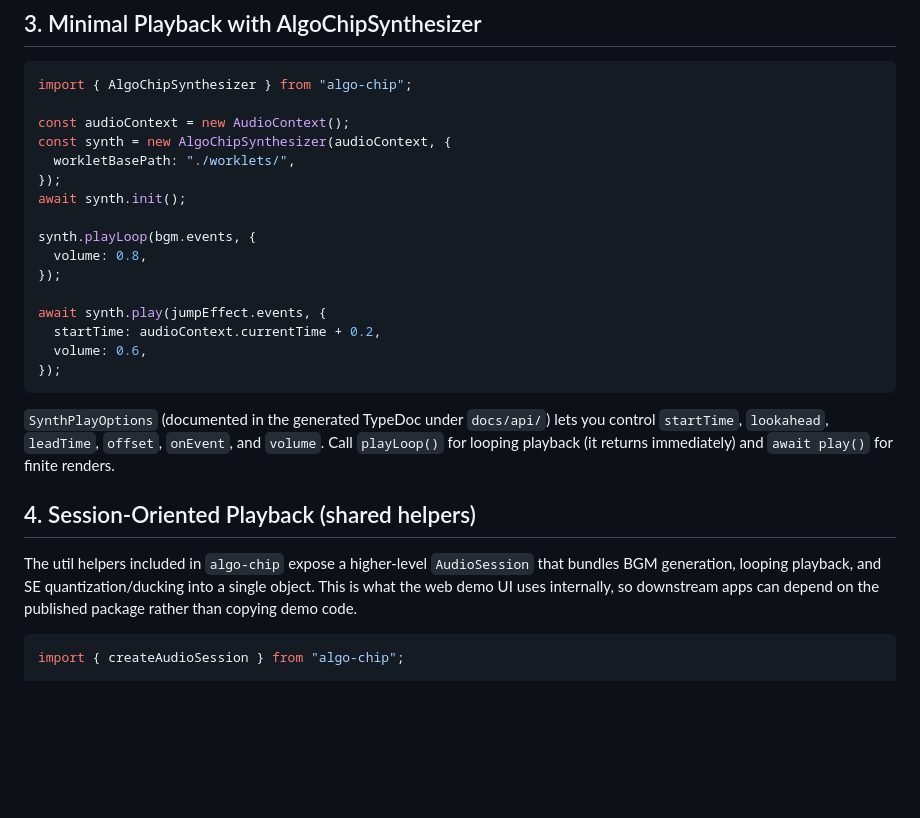
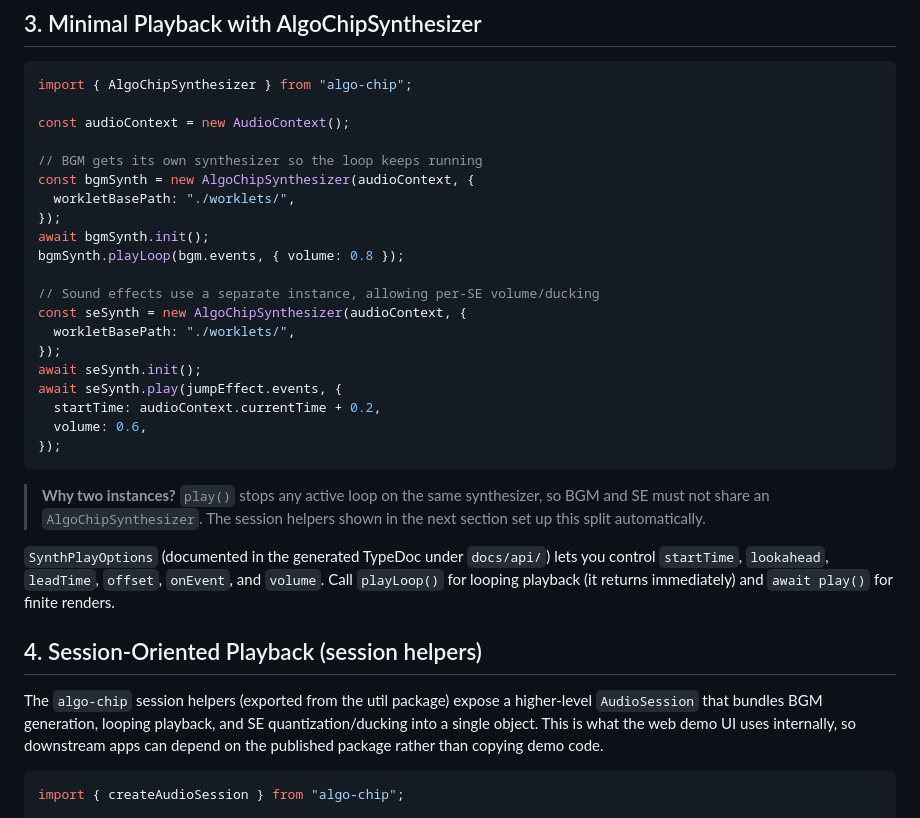
Before and after one commit to abagames/algo-chip, a Markdown page: USAGE.md, the part around the change. Rendered like a GitHub page; blank space fills up the shorter version.

````diff
--- a/USAGE.md
+++ b/USAGE.md
@@ -52,32 +52,41 @@ mixed or scheduled together.
 import { AlgoChipSynthesizer } from "algo-chip";
 
 const audioContext = new AudioContext();
-const synth = new AlgoChipSynthesizer(audioContext, {
+
+// BGM gets its own synthesizer so the loop keeps running
+const bgmSynth = new AlgoChipSynthesizer(audioContext, {
   workletBasePath: "./worklets/",
 });
-await synth.init();
+await bgmSynth.init();
+bgmSynth.playLoop(bgm.events, { volume: 0.8 });
 
-synth.playLoop(bgm.events, {
-  volume: 0.8,
+// Sound effects use a separate instance, allowing per-SE volume/ducking
+const seSynth = new AlgoChipSynthesizer(audioContext, {
+  workletBasePath: "./worklets/",
 });
-
-await synth.play(jumpEffect.events, {
+await seSynth.init();
+await seSynth.play(jumpEffect.events, {
   startTime: audioContext.currentTime + 0.2,
   volume: 0.6,
 });
 ```
+
+> **Why two instances?** `play()` stops any active loop on the same
+> synthesizer, so BGM and SE must not share an `AlgoChipSynthesizer`. The
+> session helpers shown in the next section set up this split automatically.
 
 `SynthPlayOptions` (documented in the generated TypeDoc under `docs/api/`) lets
 you control `startTime`, `lookahead`, `leadTime`, `offset`, `onEvent`, and
 `volume`. Call `playLoop()` for looping playback (it returns immediately) and
 `await play()` for finite renders.
 
-## 4. Session-Oriented Playback (shared helpers)
+## 4. Session-Oriented Playback (session helpers)
 
-The util helpers included in `algo-chip` expose a higher-level `AudioSession` that
-bundles BGM generation, looping playback, and SE quantization/ducking into a
-single object. This is what the web demo UI uses internally, so downstream apps
-can depend on the published package rather than copying demo code.
+The `algo-chip` session helpers (exported from the util package) expose a
+higher-level `AudioSession` that bundles BGM generation, looping playback, and
+SE quantization/ducking into a single object. This is what the web demo UI uses
+internally, so downstream apps can depend on the published package rather than
+copying demo code.
 
 ```typescript
 import { createAudioSession } from "algo-chip";
````
Also changed, not shown: USAGE_ja.md (+14 -8 lines).
